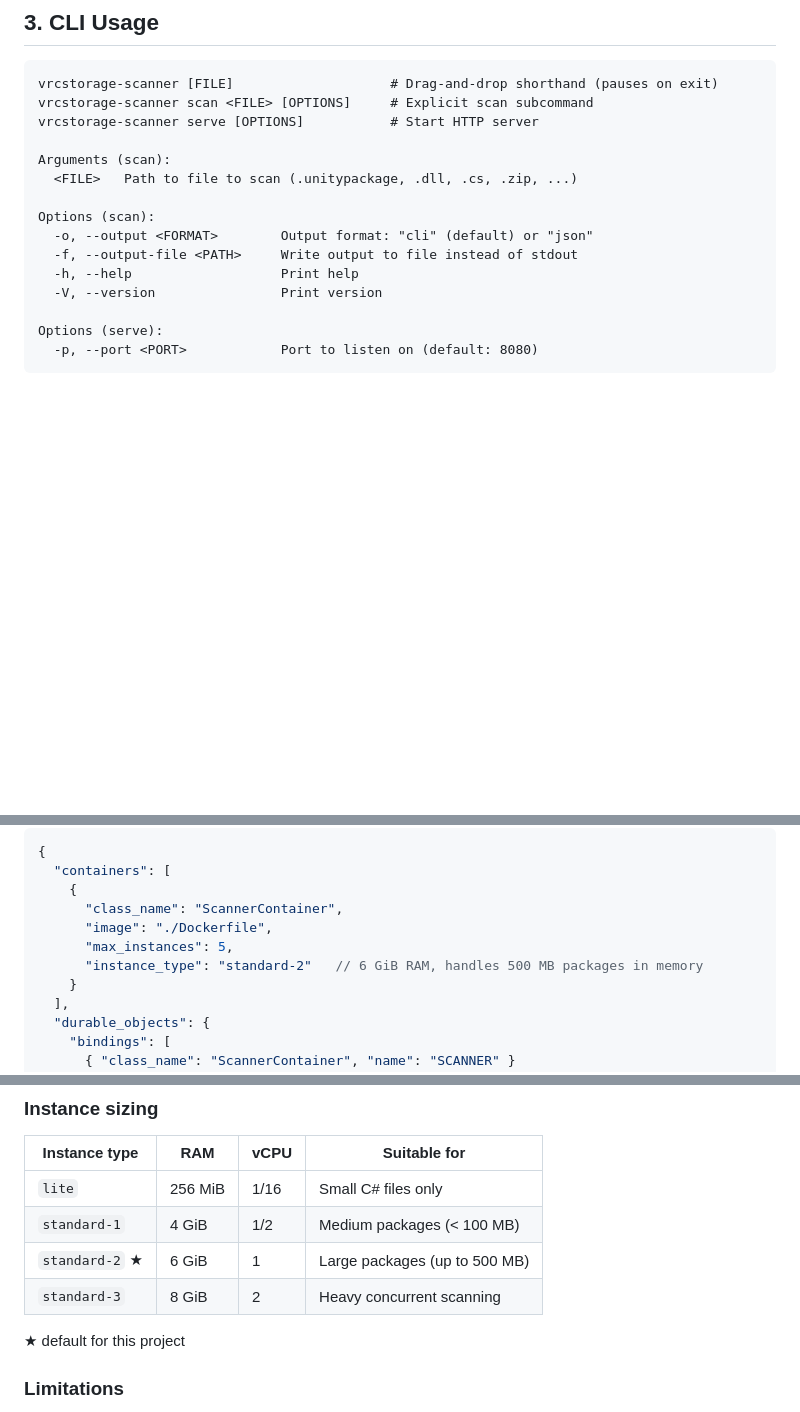
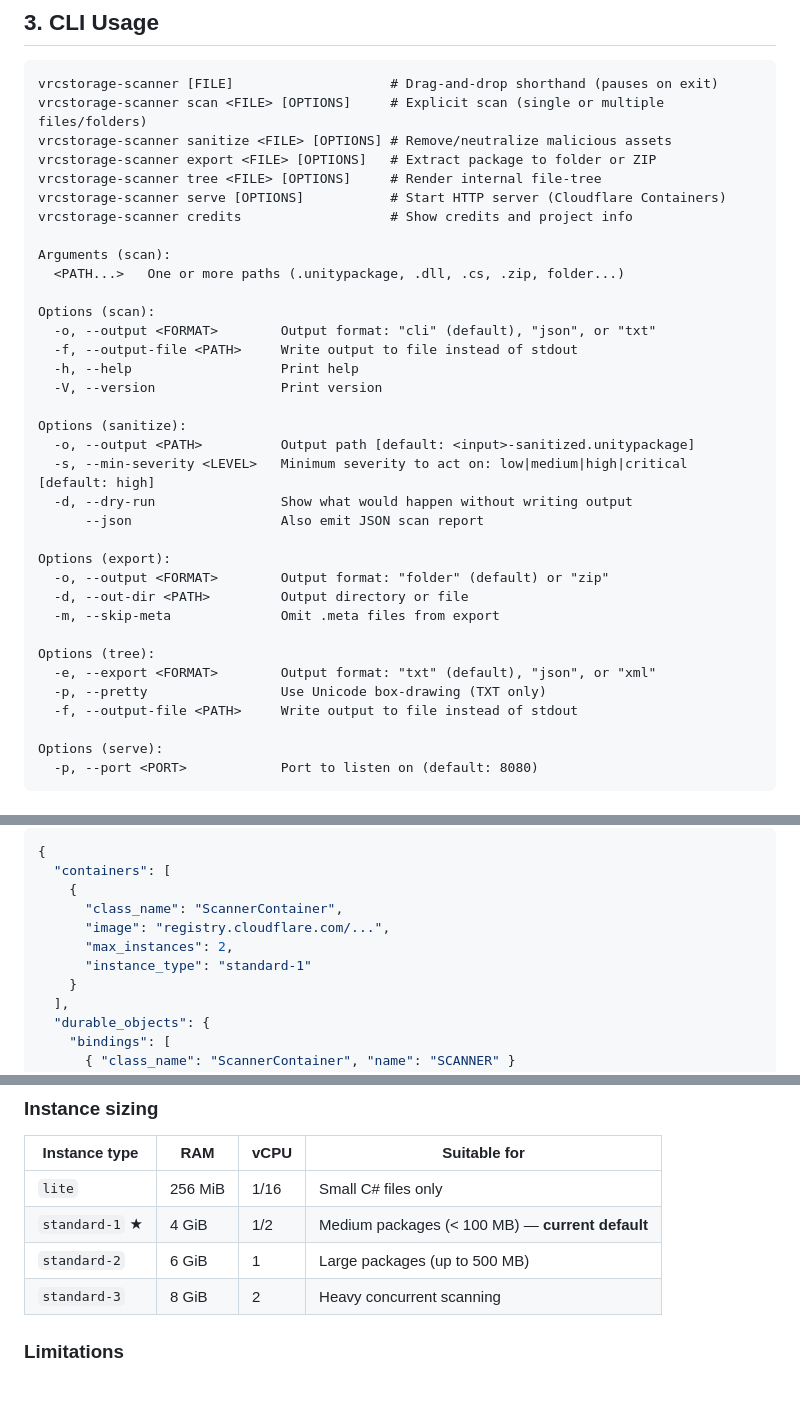
Before and after one commit to vicentefelipechile/vrchat-scanner, a Markdown page: README.md, 3 parts joined by grey strips. Drawn GitHub-style; blank space fills up the shorter version.

````diff
--- a/README.md
+++ b/README.md
@@ -79,17 +79,37 @@ the terminal window so you have time to read the results.
 
 ```
 vrcstorage-scanner [FILE]                    # Drag-and-drop shorthand (pauses on exit)
-vrcstorage-scanner scan <FILE> [OPTIONS]     # Explicit scan subcommand
-vrcstorage-scanner serve [OPTIONS]           # Start HTTP server
+vrcstorage-scanner scan <FILE> [OPTIONS]     # Explicit scan (single or multiple files/folders)
+vrcstorage-scanner sanitize <FILE> [OPTIONS] # Remove/neutralize malicious assets
+vrcstorage-scanner export <FILE> [OPTIONS]   # Extract package to folder or ZIP
+vrcstorage-scanner tree <FILE> [OPTIONS]     # Render internal file-tree
+vrcstorage-scanner serve [OPTIONS]           # Start HTTP server (Cloudflare Containers)
+vrcstorage-scanner credits                   # Show credits and project info
 
 Arguments (scan):
-  <FILE>   Path to file to scan (.unitypackage, .dll, .cs, .zip, ...)
+  <PATH...>   One or more paths (.unitypackage, .dll, .cs, .zip, folder...)
 
 Options (scan):
-  -o, --output <FORMAT>        Output format: "cli" (default) or "json"
+  -o, --output <FORMAT>        Output format: "cli" (default), "json", or "txt"
   -f, --output-file <PATH>     Write output to file instead of stdout
   -h, --help                   Print help
   -V, --version                Print version
+
+Options (sanitize):
+  -o, --output <PATH>          Output path [default: <input>-sanitized.unitypackage]
+  -s, --min-severity <LEVEL>   Minimum severity to act on: low|medium|high|critical [default: high]
+  -d, --dry-run                Show what would happen without writing output
+      --json                   Also emit JSON scan report
+
+Options (export):
+  -o, --output <FORMAT>        Output format: "folder" (default) or "zip"
+  -d, --out-dir <PATH>         Output directory or file
+  -m, --skip-meta              Omit .meta files from export
+
+Options (tree):
+  -e, --export <FORMAT>        Output format: "txt" (default), "json", or "xml"
+  -p, --pretty                 Use Unicode box-drawing (TXT only)
+  -f, --output-file <PATH>     Write output to file instead of stdout
 
 Options (serve):
   -p, --port <PORT>            Port to listen on (default: 8080)
@@ -355,9 +383,9 @@ export class ScannerContainer extends Container {
   "containers": [
     {
       "class_name": "ScannerContainer",
-      "image": "./Dockerfile",
-      "max_instances": 5,
-      "instance_type": "standard-2"   // 6 GiB RAM, handles 500 MB packages in memory
+      "image": "registry.cloudflare.com/...",
+      "max_instances": 2,
+      "instance_type": "standard-1"
     }
   ],
   "durable_objects": {
@@ -376,11 +404,10 @@ export class ScannerContainer extends Container {
 | Instance type | RAM | vCPU | Suitable for |
 |---|---|---|---|
 | `lite` | 256 MiB | 1/16 | Small C# files only |
-| `standard-1` | 4 GiB | 1/2 | Medium packages (< 100 MB) |
-| `standard-2` ★ | 6 GiB | 1 | Large packages (up to 500 MB) |
+| `standard-1` ★ | 4 GiB | 1/2 | Medium packages (< 100 MB) — **current default** |
+| `standard-2` | 6 GiB | 1 | Large packages (up to 500 MB) |
 | `standard-3` | 8 GiB | 2 | Heavy concurrent scanning |
 
-★ default for this project
 
 ### Limitations
 
````
Also changed, not shown: other parts of README.md (+11 -3 lines), AGENTS.md (+37 -11 lines).
